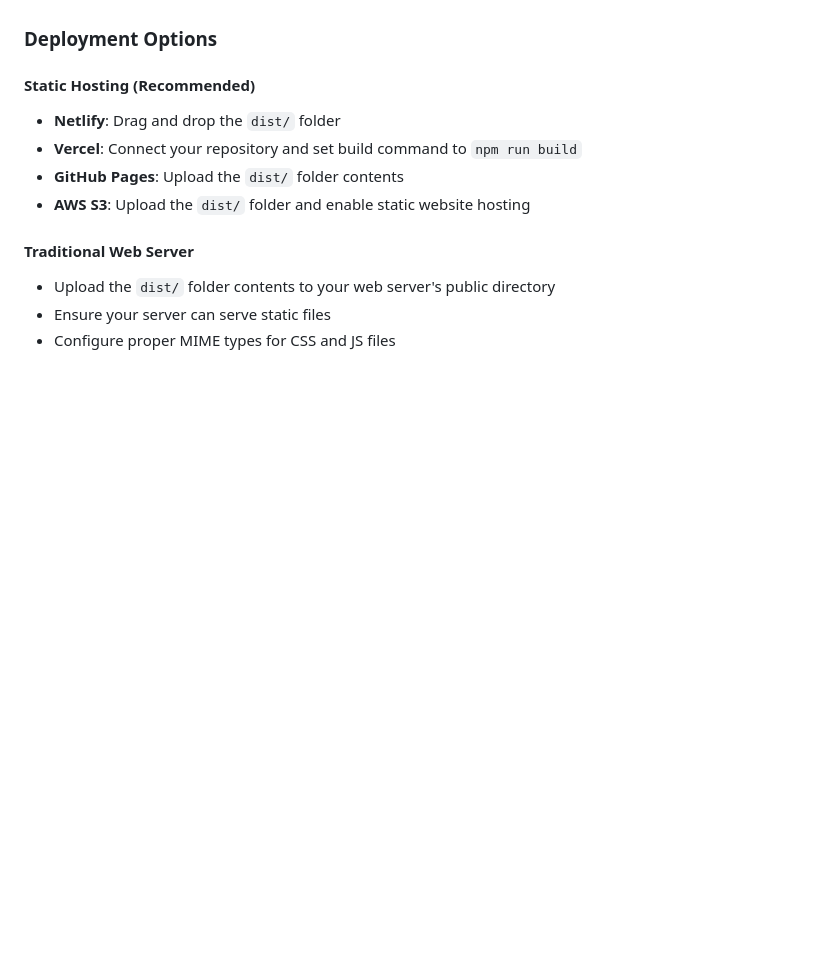
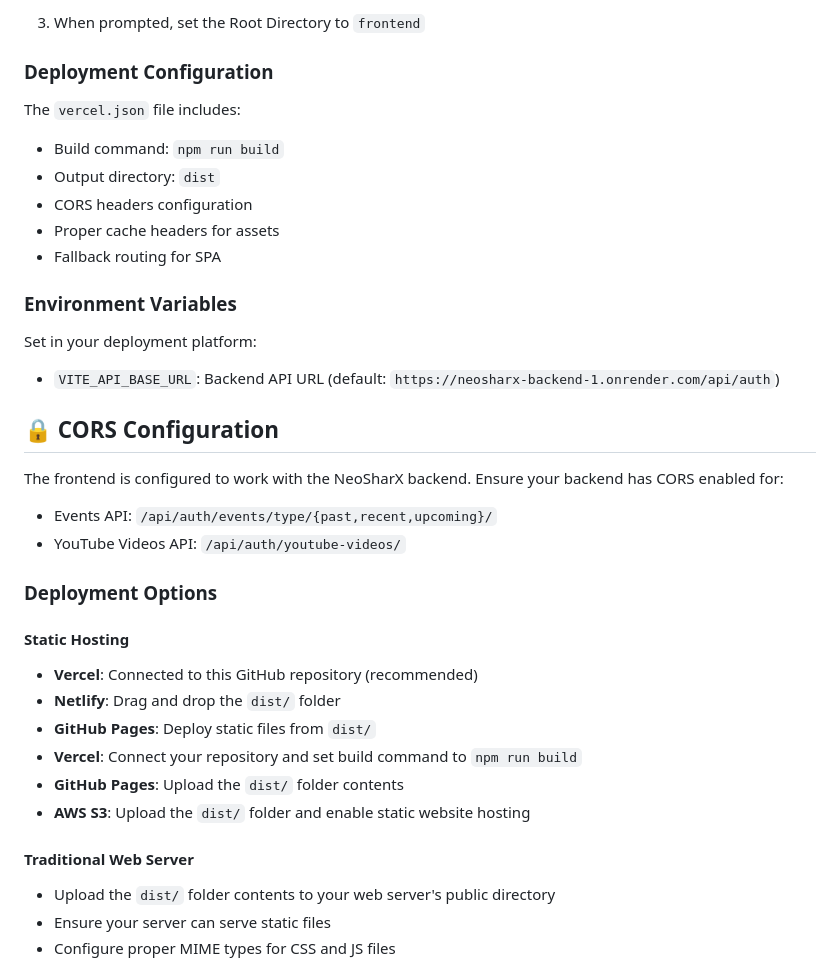
Before and after one commit to Rahul93102/frontend-Neosharx, a Markdown page: frontend/README.md, the part around one of its changes. GitHub-like rendering; blank space fills up the shorter version.

```diff
--- a/frontend/README.md
+++ b/frontend/README.md
@@ -46,8 +91,31 @@ npm run build
+3. When prompted, set the Root Directory to `frontend`
+
+### Deployment Configuration
+
+The `vercel.json` file includes:
+- Build command: `npm run build`
+- Output directory: `dist`
+- CORS headers configuration
+- Proper cache headers for assets
+- Fallback routing for SPA
+
+### Environment Variables
+
+Set in your deployment platform:
+- `VITE_API_BASE_URL`: Backend API URL (default: `https://neosharx-backend-1.onrender.com/api/auth`)
+
+## 🔒 CORS Configuration
+
+The frontend is configured to work with the NeoSharX backend. Ensure your backend has CORS enabled for:
+- Events API: `/api/auth/events/type/{past,recent,upcoming}/`
+- YouTube Videos API: `/api/auth/youtube-videos/`
 
 ### Deployment Options
 
-#### Static Hosting (Recommended)
+#### Static Hosting
+- **Vercel**: Connected to this GitHub repository (recommended)
 - **Netlify**: Drag and drop the `dist/` folder
+- **GitHub Pages**: Deploy static files from `dist/`
 - **Vercel**: Connect your repository and set build command to `npm run build`
 - **GitHub Pages**: Upload the `dist/` folder contents
 - **AWS S3**: Upload the `dist/` folder and enable static website hosting
```
Also changed, not shown: other parts of frontend/README.md (+49 -4 lines), frontend/DEPLOYMENT_GUIDE.md (added, +216 -0 lines).
